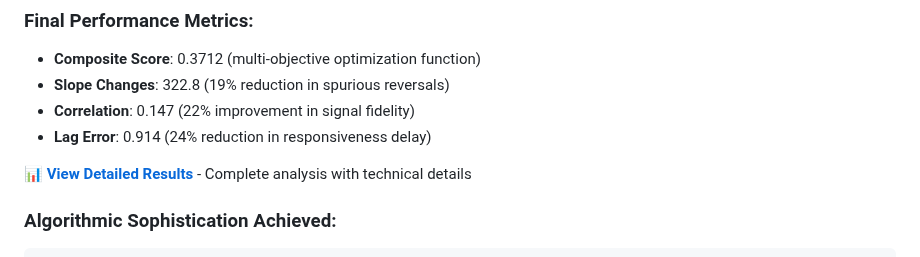
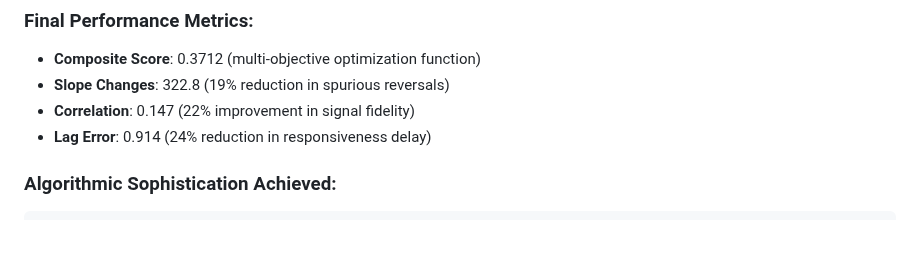
Before and after one commit to codelion/openevolve, a Markdown page: examples/signal_processing/README.md, the part around the change. GitHub-like rendering; blank space fills up the shorter version.

````diff
--- a/examples/signal_processing/README.md
+++ b/examples/signal_processing/README.md
@@ -229,7 +229,6 @@ This framework can be adapted for various domains:
 - **Correlation**: 0.147 (22% improvement in signal fidelity)
 - **Lag Error**: 0.914 (24% reduction in responsiveness delay)
 
-📊 **[View Detailed Results](EVOLUTION_RESULTS.md)** - Complete analysis with technical details
 
 ### Algorithmic Sophistication Achieved:
 ```python
````
Also changed, not shown: examples/signal_processing/EVOLUTION_RESULTS.md (deleted, +0 -141 lines).
